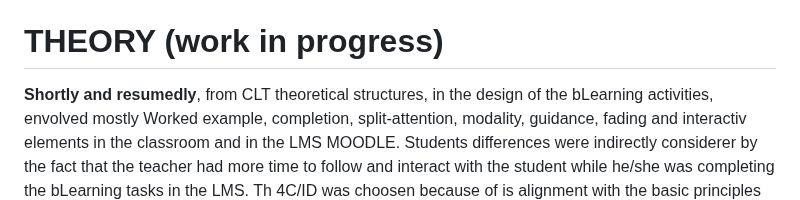
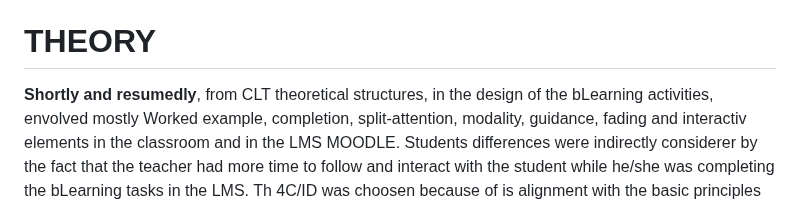
Before and after one commit to fqantonio/GoingInductive, a Markdown page: README.md, the part around the change. Rendered like a GitHub page.

```diff
--- a/README.md
+++ b/README.md
@@ -37,7 +37,7 @@ This analysis spread out in four learning outcomes areas, Learning Transfer, Lab
 
 The **hypothesis** is that this change will have an overall positive impact in the learning outcomes mentioned, because it's based on the 4C/ID methodology **'brain friendly'**, anchored on Brain Based Learning (BBL)(Jensen, 2005)(Sylvester,1995), Cognitive Load Theory (CLT)(Plass, Moreno, Brünken, 2010), Multi-Intelligence Theory (MIT)(Gardner, 2011) and Multimedia Learning Principles (MLP)(Mayer, 2005), learning theories well established. Adding to this there is a robust research and development linking the Cognitive Architecture and Instructional Design, bringing the Neuroscience research principles more near the educational settings (Sweller, 1998). Other examples of this are the MLP and CLT refered before. For the stakeholders it will give some guidelines for better support the teaching work, not only in efficiency but also in the learning design and strategies implementation (Kirschner,2002).
 
-# THEORY (work in progress)
+# THEORY
 
 **Shortly and resumedly**, from CLT theoretical structures, in the design of the bLearning activities, envolved mostly Worked example, completion, split-attention, modality, guidance, fading and interactiv elements in the classroom and in the LMS MOODLE. Students differences were indirectly considerer by the fact that the teacher had more time to follow and interact with the student while he/she was completing the bLearning tasks in the LMS. Th 4C/ID was choosen because of is alignment with the basic principles of complex learning, namely the elaboration theory and the real based problem learning scenarios (Plass et all, 2010, p.123).
 
```
